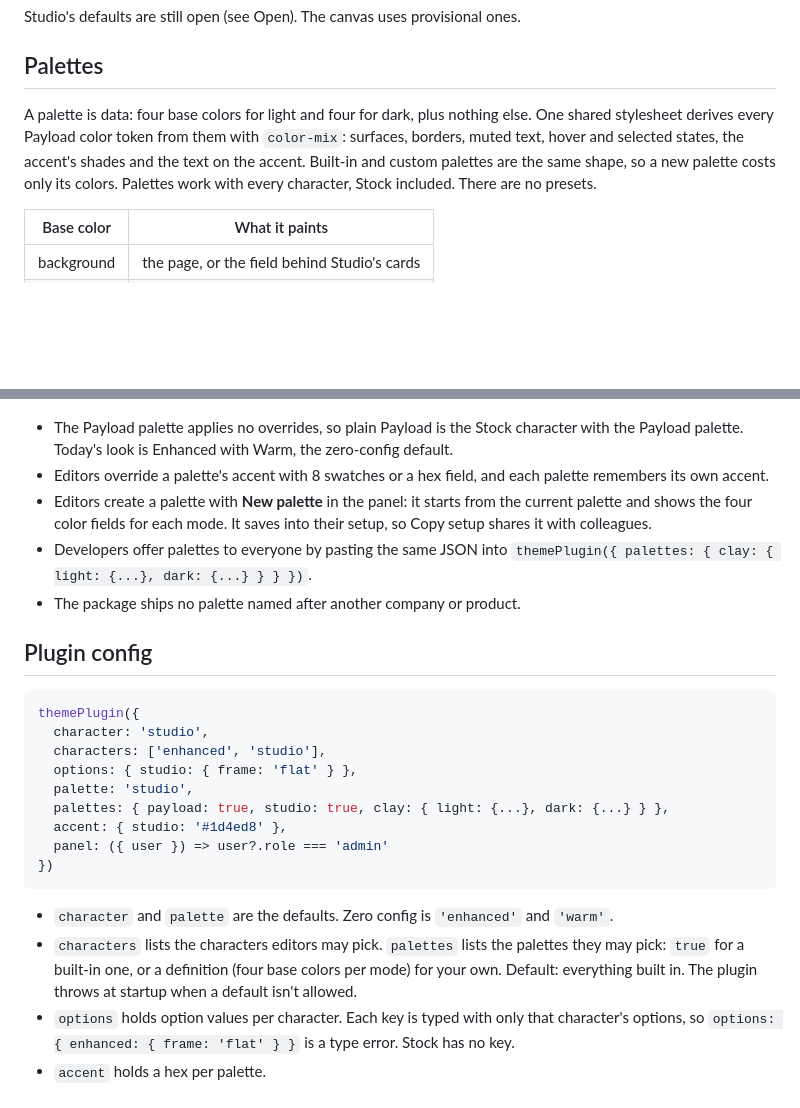
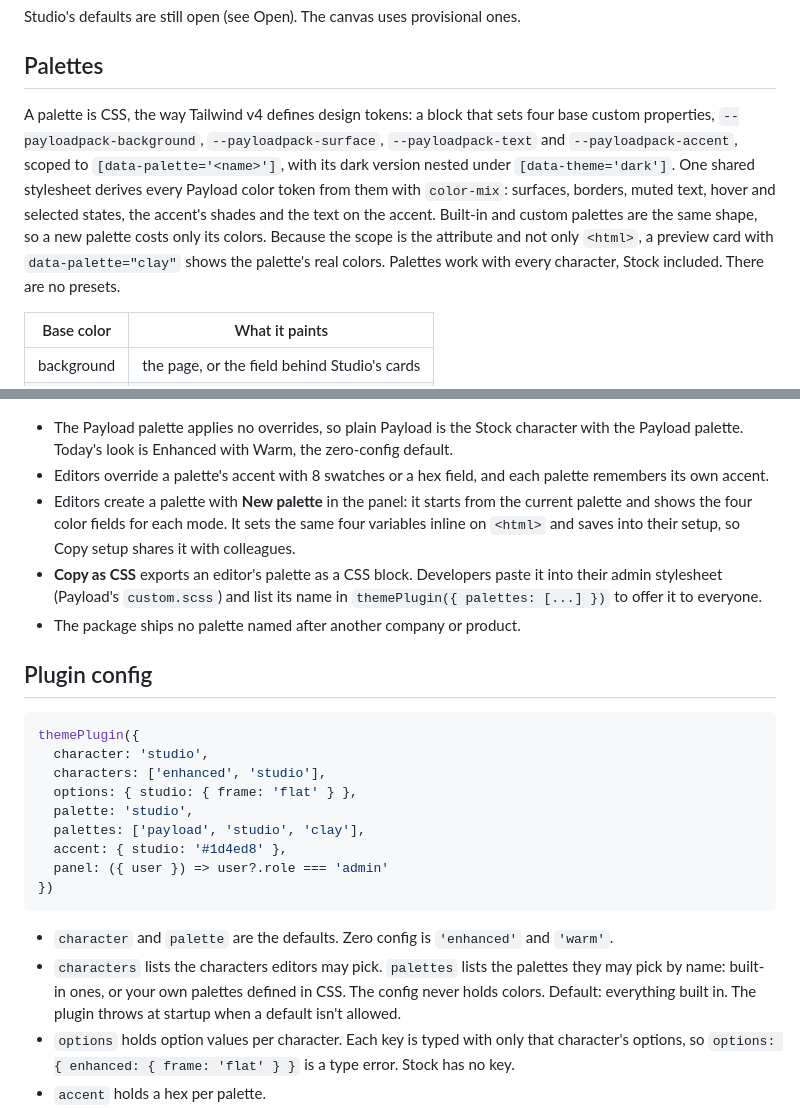
Before and after one commit to payloadpack/theme, a Markdown page: docs/appearance.md, 2 parts joined by grey strips. GitHub-like rendering; blank space fills up the shorter version.

Commit message:
docs: define palettes in CSS

````diff
--- a/docs/appearance.md
+++ b/docs/appearance.md
@@ -49,7 +49,7 @@ Studio's defaults are still open (see Open). The canvas uses provisional ones.
 
 ## Palettes
 
-A palette is data: four base colors for light and four for dark, plus nothing else. One shared stylesheet derives every Payload color token from them with `color-mix`: surfaces, borders, muted text, hover and selected states, the accent's shades and the text on the accent. Built-in and custom palettes are the same shape, so a new palette costs only its colors. Palettes work with every character, Stock included. There are no presets.
+A palette is CSS, the way Tailwind v4 defines design tokens: a block that sets four base custom properties, `--payloadpack-background`, `--payloadpack-surface`, `--payloadpack-text` and `--payloadpack-accent`, scoped to `[data-palette='<name>']`, with its dark version nested under `[data-theme='dark']`. One shared stylesheet derives every Payload color token from them with `color-mix`: surfaces, borders, muted text, hover and selected states, the accent's shades and the text on the accent. Built-in and custom palettes are the same shape, so a new palette costs only its colors. Because the scope is the attribute and not only `<html>`, a preview card with `data-palette="clay"` shows the palette's real colors. Palettes work with every character, Stock included. There are no presets.
 
 | Base color | What it paints                               |
 | ---------- | -------------------------------------------- |
@@ -66,8 +66,8 @@ A palette is data: four base colors for light and four for dark, plus nothing el
 
 - The Payload palette applies no overrides, so plain Payload is the Stock character with the Payload palette. Today's look is Enhanced with Warm, the zero-config default.
 - Editors override a palette's accent with 8 swatches or a hex field, and each palette remembers its own accent.
-- Editors create a palette with **New palette** in the panel: it starts from the current palette and shows the four color fields for each mode. It saves into their setup, so Copy setup shares it with colleagues.
-- Developers offer palettes to everyone by pasting the same JSON into `themePlugin({ palettes: { clay: { light: {...}, dark: {...} } } })`.
+- Editors create a palette with **New palette** in the panel: it starts from the current palette and shows the four color fields for each mode. It sets the same four variables inline on `<html>` and saves into their setup, so Copy setup shares it with colleagues.
+- **Copy as CSS** exports an editor's palette as a CSS block. Developers paste it into their admin stylesheet (Payload's `custom.scss`) and list its name in `themePlugin({ palettes: [...] })` to offer it to everyone.
 - The package ships no palette named after another company or product.
 
 ## Plugin config
@@ -78,14 +78,14 @@ themePlugin({
   characters: ['enhanced', 'studio'],
   options: { studio: { frame: 'flat' } },
   palette: 'studio',
-  palettes: { payload: true, studio: true, clay: { light: {...}, dark: {...} } },
+  palettes: ['payload', 'studio', 'clay'],
   accent: { studio: '#1d4ed8' },
   panel: ({ user }) => user?.role === 'admin'
 })
 ```
 
 - `character` and `palette` are the defaults. Zero config is `'enhanced'` and `'warm'`.
-- `characters` lists the characters editors may pick. `palettes` lists the palettes they may pick: `true` for a built-in one, or a definition (four base colors per mode) for your own. Default: everything built in. The plugin throws at startup when a default isn't allowed.
+- `characters` lists the characters editors may pick. `palettes` lists the palettes they may pick by name: built-in ones, or your own palettes defined in CSS. The config never holds colors. Default: everything built in. The plugin throws at startup when a default isn't allowed.
 - `options` holds option values per character. Each key is typed with only that character's options, so `options: { enhanced: { frame: 'flat' } }` is a type error. Stock has no key.
 - `accent` holds a hex per palette.
 - `panel` is `true`, `false` or `({ user }) => boolean`. Default `true`. When it resolves to `false`, the editor gets no panel button and their saved setup is ignored.
````
